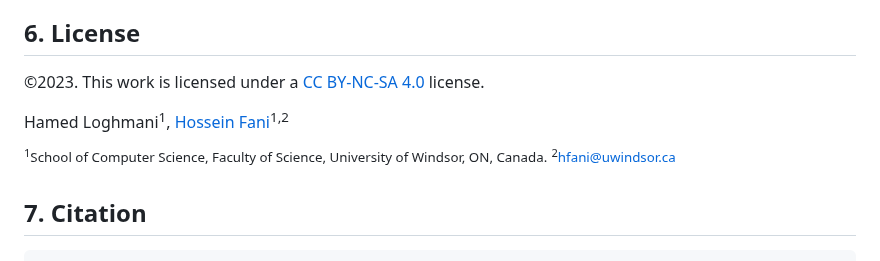
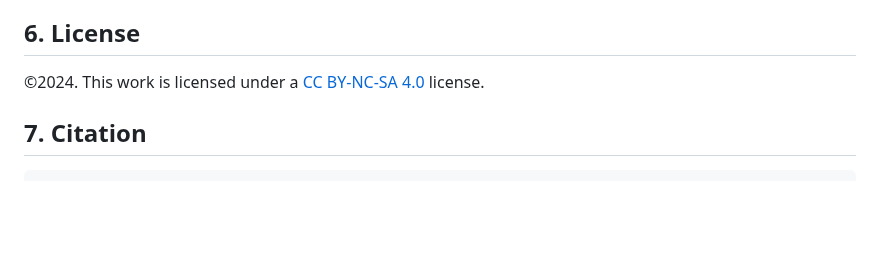
Before and after one commit to fani-lab/Adila, a Markdown page: README.md, the part around the change. Rendered like a GitHub page; blank space fills up the shorter version.

````diff
--- a/README.md
+++ b/README.md
@@ -237,12 +237,7 @@ The files containing the rest of our experiment results with various notions, da
 We benefit from [``pytrec``](https://github.com/cvangysel/pytrec_eval), [``reranking``](https://github.com/yuanlonghao/reranking), and other libraries. We would like to thank the authors of these libraries and helpful resources.
 
 ## 6. License
-©2023. This work is licensed under a [CC BY-NC-SA 4.0](license.txt) license.
-
-Hamed Loghmani<sup>1</sup>, [Hossein Fani](https://hosseinfani.github.io/)<sup>1,2</sup>
-
-<sup><sup>1</sup>School of Computer Science, Faculty of Science, University of Windsor, ON, Canada.</sup>
-<sup><sup>2</sup>[hfani@uwindsor.ca](mailto:hfani@uwindsor.ca)</sup>
+©2024. This work is licensed under a [CC BY-NC-SA 4.0](license.txt) license.
 
 ## 7. Citation
 ```
````
